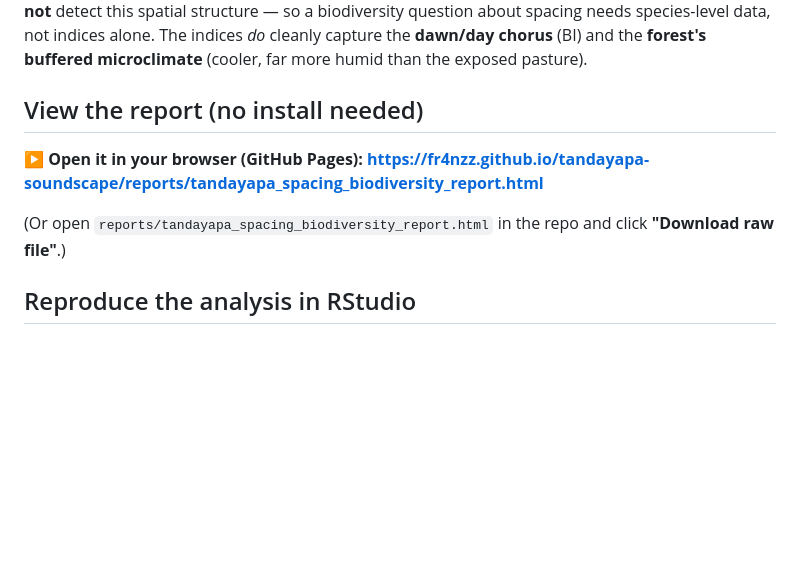
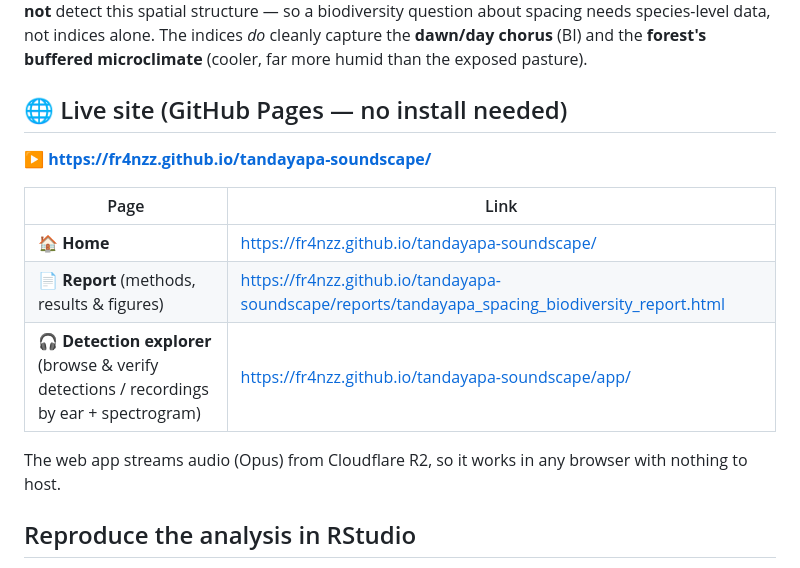
Before and after one commit to Fr4nzz/tandayapa-soundscape, a Markdown page: README.md, the part around the change. Rendered like a GitHub page; blank space fills up the shorter version.

Commit message:
README: add live GitHub Pages links (home, report, web app)
Co-Authored-By: Claude Opus 4.8 <noreply@anthropic.com>

```diff
--- a/README.md
+++ b/README.md
@@ -14,13 +14,17 @@ detect this spatial structure — so a biodiversity question about spacing needs
 indices alone. The indices *do* cleanly capture the **dawn/day chorus** (BI) and the **forest's
 buffered microclimate** (cooler, far more humid than the exposed pasture).
 
-## View the report (no install needed)
+## 🌐 Live site (GitHub Pages — no install needed)
 
-**▶ Open it in your browser (GitHub Pages):**
-**https://fr4nzz.github.io/tandayapa-soundscape/reports/tandayapa_spacing_biodiversity_report.html**
+**▶ https://fr4nzz.github.io/tandayapa-soundscape/**
 
-(Or open `reports/tandayapa_spacing_biodiversity_report.html` in the repo and click
-**"Download raw file"**.)
+| Page | Link |
+|---|---|
+| 🏠 **Home** | <https://fr4nzz.github.io/tandayapa-soundscape/> |
+| 📄 **Report** (methods, results & figures) | <https://fr4nzz.github.io/tandayapa-soundscape/reports/tandayapa_spacing_biodiversity_report.html> |
+| 🎧 **Detection explorer** (browse & verify detections / recordings by ear + spectrogram) | <https://fr4nzz.github.io/tandayapa-soundscape/app/> |
+
+The web app streams audio (Opus) from Cloudflare R2, so it works in any browser with nothing to host.
 
 ## Reproduce the analysis in RStudio
 
```
